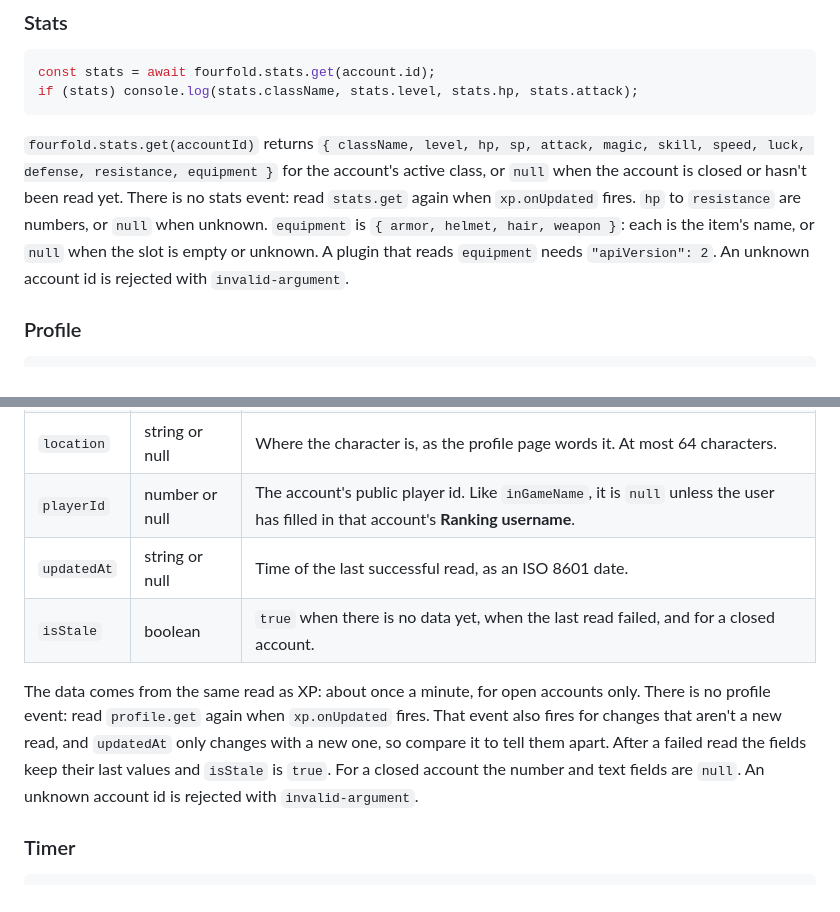
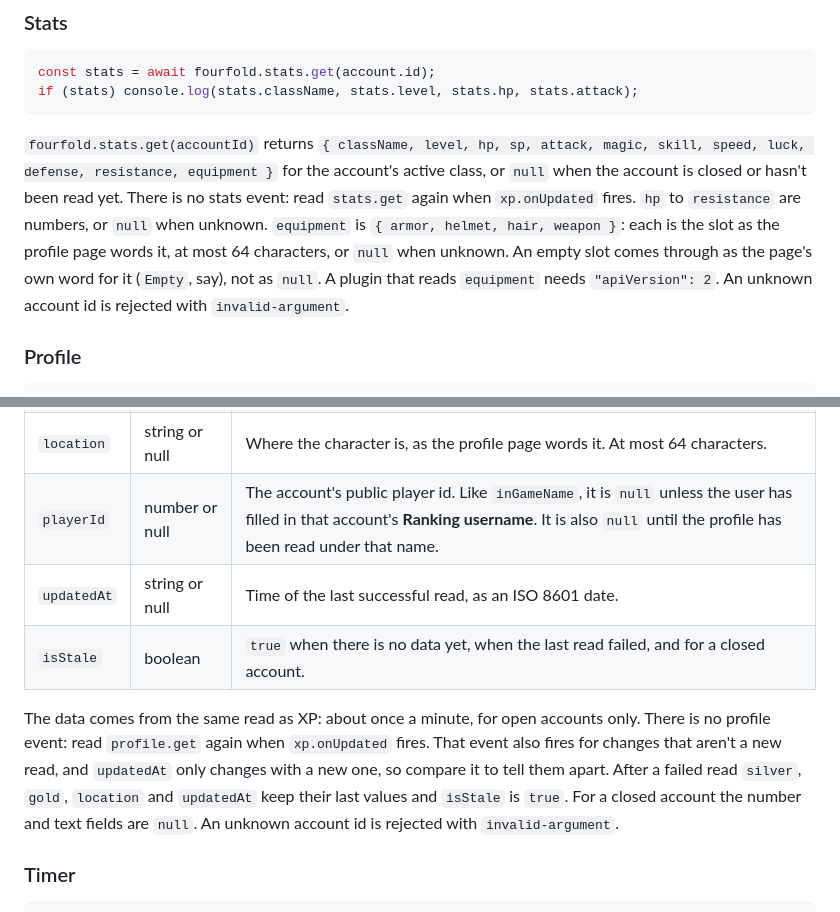
Before and after one commit to CodySimonds65/FourFoldAccountManager, a Markdown page: PLUGIN_AUTHORS.md, 2 parts joined by grey strips. GitHub-like rendering.

Commit message:
docs: correct the guide on empty equipment slots, the player id and failed reads

````diff
--- a/PLUGIN_AUTHORS.md
+++ b/PLUGIN_AUTHORS.md
@@ -151,7 +151,7 @@ const stats = await fourfold.stats.get(account.id);
 if (stats) console.log(stats.className, stats.level, stats.hp, stats.attack);
 ```
 
-`fourfold.stats.get(accountId)` returns `{ className, level, hp, sp, attack, magic, skill, speed, luck, defense, resistance, equipment }` for the account's active class, or `null` when the account is closed or hasn't been read yet. There is no stats event: read `stats.get` again when `xp.onUpdated` fires. `hp` to `resistance` are numbers, or `null` when unknown. `equipment` is `{ armor, helmet, hair, weapon }`: each is the item's name, or `null` when the slot is empty or unknown. A plugin that reads `equipment` needs `"apiVersion": 2`. An unknown account id is rejected with `invalid-argument`.
+`fourfold.stats.get(accountId)` returns `{ className, level, hp, sp, attack, magic, skill, speed, luck, defense, resistance, equipment }` for the account's active class, or `null` when the account is closed or hasn't been read yet. There is no stats event: read `stats.get` again when `xp.onUpdated` fires. `hp` to `resistance` are numbers, or `null` when unknown. `equipment` is `{ armor, helmet, hair, weapon }`: each is the slot as the profile page words it, at most 64 characters, or `null` when unknown. An empty slot comes through as the page's own word for it (`Empty`, say), not as `null`. A plugin that reads `equipment` needs `"apiVersion": 2`. An unknown account id is rejected with `invalid-argument`.
 
 ### Profile
 
@@ -167,11 +167,11 @@ if (!profile.isStale && profile.silver !== null) console.log(account.label, 'has
 | `silver` | number or null | The account's silver. |
 | `gold` | number or null | The account's gold. |
 | `location` | string or null | Where the character is, as the profile page words it. At most 64 characters. |
-| `playerId` | number or null | The account's public player id. Like `inGameName`, it is `null` unless the user has filled in that account's **Ranking username**. |
+| `playerId` | number or null | The account's public player id. Like `inGameName`, it is `null` unless the user has filled in that account's **Ranking username**. It is also `null` until the profile has been read under that name. |
 | `updatedAt` | string or null | Time of the last successful read, as an ISO 8601 date. |
 | `isStale` | boolean | `true` when there is no data yet, when the last read failed, and for a closed account. |
 
-The data comes from the same read as XP: about once a minute, for open accounts only. There is no profile event: read `profile.get` again when `xp.onUpdated` fires. That event also fires for changes that aren't a new read, and `updatedAt` only changes with a new one, so compare it to tell them apart. After a failed read the fields keep their last values and `isStale` is `true`. For a closed account the number and text fields are `null`. An unknown account id is rejected with `invalid-argument`.
+The data comes from the same read as XP: about once a minute, for open accounts only. There is no profile event: read `profile.get` again when `xp.onUpdated` fires. That event also fires for changes that aren't a new read, and `updatedAt` only changes with a new one, so compare it to tell them apart. After a failed read `silver`, `gold`, `location` and `updatedAt` keep their last values and `isStale` is `true`. For a closed account the number and text fields are `null`. An unknown account id is rejected with `invalid-argument`.
 
 ### Timer
 
````
